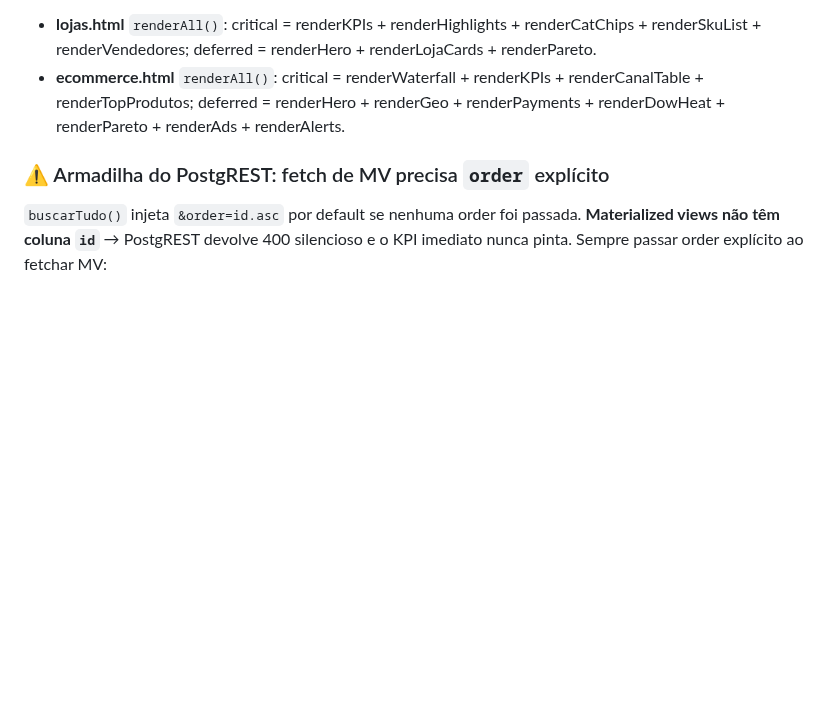
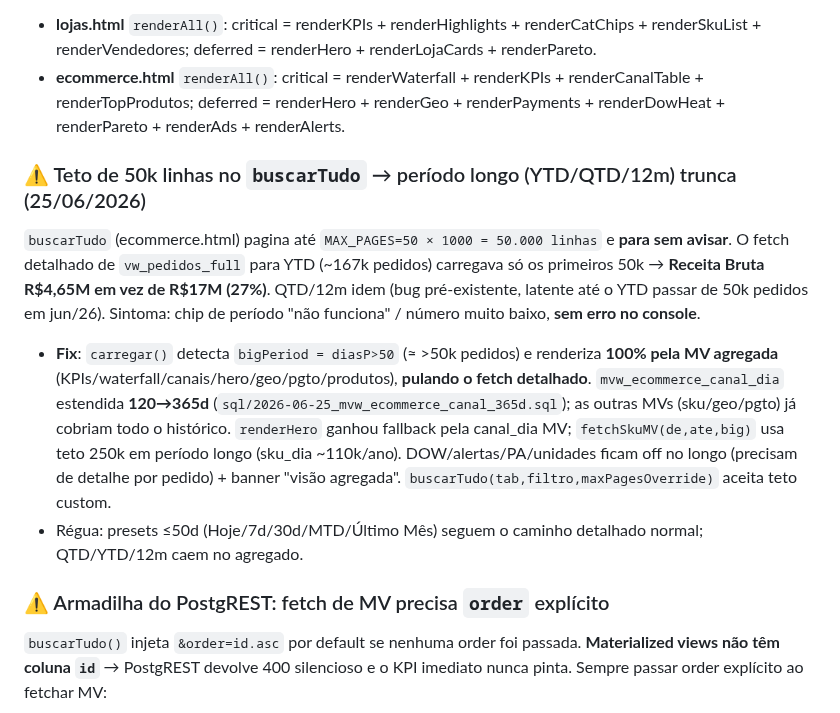
Before and after one commit to leonardofuson/fusion-dash, a Markdown page: CLAUDE.md, the part around the change. Rendered like a GitHub page; blank space fills up the shorter version.

Commit message:
docs: armadilha do teto 50k linhas + fix bigPeriod/MV 365d (YTD/QTD/12m)
Co-Authored-By: Claude Opus 4.8 (1M context) <noreply@anthropic.com>

```diff
--- a/CLAUDE.md
+++ b/CLAUDE.md
@@ -122,6 +122,11 @@ Helpers padronizados: `cacheKey()`, `cacheGet()`, `cacheSet()` no início do `<s
 
 - **lojas.html** `renderAll()`: critical = renderKPIs + renderHighlights + renderCatChips + renderSkuList + renderVendedores; deferred = renderHero + renderLojaCards + renderPareto.
 - **ecommerce.html** `renderAll()`: critical = renderWaterfall + renderKPIs + renderCanalTable + renderTopProdutos; deferred = renderHero + renderGeo + renderPayments + renderDowHeat + renderPareto + renderAds + renderAlerts.
+
+### ⚠️ Teto de 50k linhas no `buscarTudo` → período longo (YTD/QTD/12m) trunca (25/06/2026)
+`buscarTudo` (ecommerce.html) pagina até `MAX_PAGES=50 × 1000 = 50.000 linhas` e **para sem avisar**. O fetch detalhado de `vw_pedidos_full` para YTD (~167k pedidos) carregava só os primeiros 50k → **Receita Bruta R$4,65M em vez de R$17M (27%)**. QTD/12m idem (bug pré-existente, latente até o YTD passar de 50k pedidos em jun/26). Sintoma: chip de período "não funciona" / número muito baixo, **sem erro no console**.
+- **Fix**: `carregar()` detecta `bigPeriod = diasP>50` (≈ >50k pedidos) e renderiza **100% pela MV agregada** (KPIs/waterfall/canais/hero/geo/pgto/produtos), **pulando o fetch detalhado**. `mvw_ecommerce_canal_dia` estendida **120→365d** (`sql/2026-06-25_mvw_ecommerce_canal_365d.sql`); as outras MVs (sku/geo/pgto) já cobriam todo o histórico. `renderHero` ganhou fallback pela canal_dia MV; `fetchSkuMV(de,ate,big)` usa teto 250k em período longo (sku_dia ~110k/ano). DOW/alertas/PA/unidades ficam off no longo (precisam de detalhe por pedido) + banner "visão agregada". `buscarTudo(tab,filtro,maxPagesOverride)` aceita teto custom.
+- Régua: presets ≤50d (Hoje/7d/30d/MTD/Último Mês) seguem o caminho detalhado normal; QTD/YTD/12m caem no agregado.
 
 ### ⚠️ Armadilha do PostgREST: fetch de MV precisa `order` explícito
 
```
